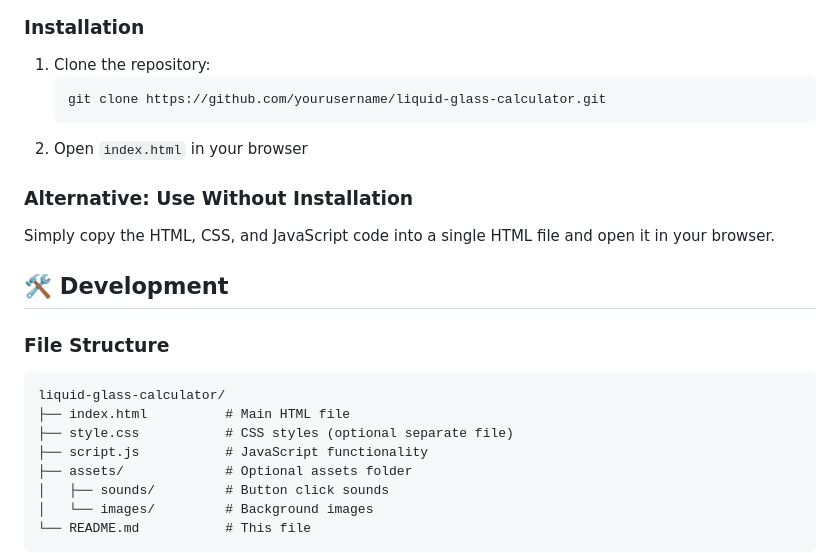
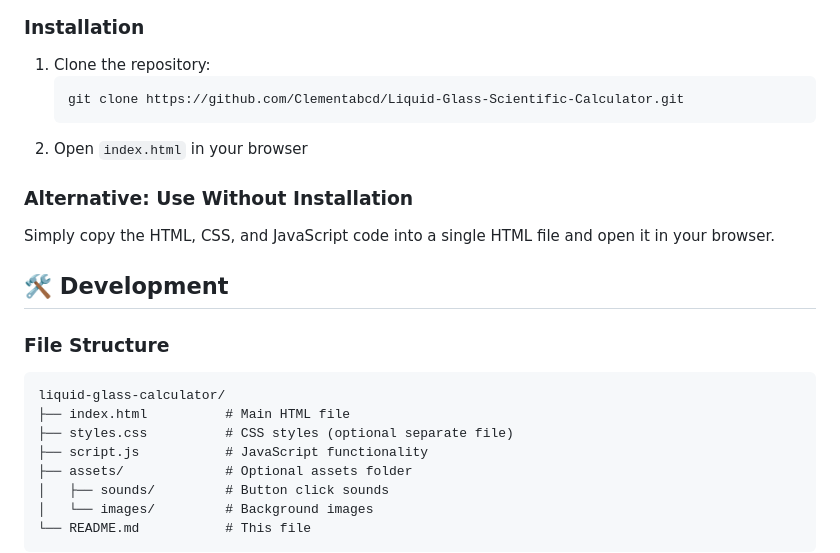
Before and after one commit to Clementabcd/glass-calculator, a Markdown page: README.md, the part around the change. GitHub-like rendering.

````diff
--- a/README.md
+++ b/README.md
@@ -40,7 +40,7 @@ A stunning scientific calculator with Apple Liquid Glass-inspired design, featur
 ### Installation
 1. Clone the repository:
    ```bash
-   git clone https://github.com/yourusername/liquid-glass-calculator.git
+   git clone https://github.com/Clementabcd/Liquid-Glass-Scientific-Calculator.git
    ```
 2. Open `index.html` in your browser
 
@@ -53,7 +53,7 @@ Simply copy the HTML, CSS, and JavaScript code into a single HTML file and open
 ```
 liquid-glass-calculator/
 ├── index.html          # Main HTML file
-├── style.css           # CSS styles (optional separate file)
+├── styles.css          # CSS styles (optional separate file)
 ├── script.js           # JavaScript functionality
 ├── assets/             # Optional assets folder
 │   ├── sounds/         # Button click sounds
````
